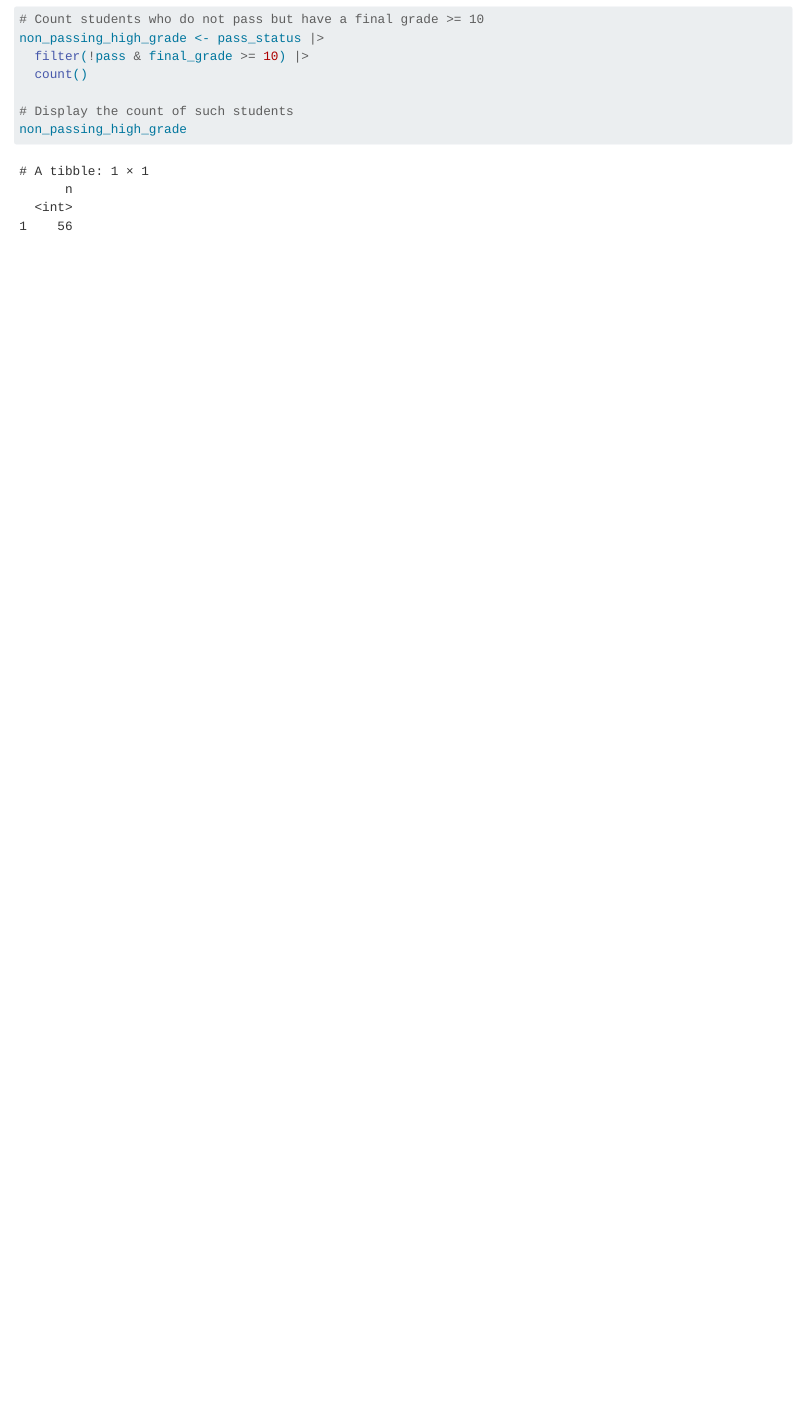
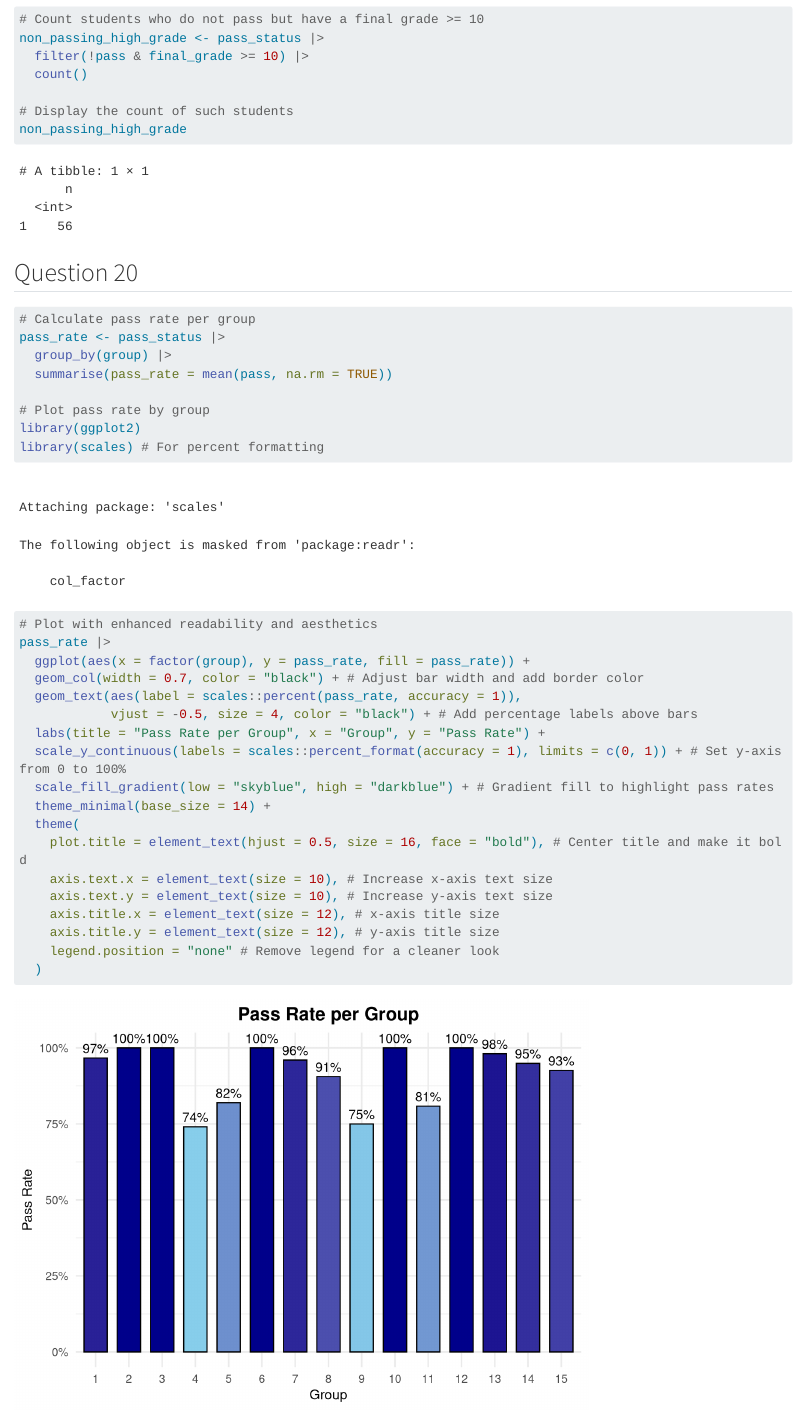
Before and after one commit to MathildeVallat/eval-grades, a Quarto document (VALLAT.qmd): the page in a window 1100 px wide, from 11020 px down. Rendered offline with R 4.5, knitr and Pandoc in place of Quarto, with nearby package versions; some code elsewhere in the file could not run offline; long lines of code are wrapped.

Commit message:
Question 20

````diff
--- a/VALLAT.qmd
+++ b/VALLAT.qmd
@@ -265,3 +265,35 @@ non_passing_high_grade <- pass_status |>
 # Display the count of such students
 non_passing_high_grade
 ```
+
+## Question 20
+
+```{r}
+# Calculate pass rate per group
+pass_rate <- pass_status |>
+  group_by(group) |>
+  summarise(pass_rate = mean(pass, na.rm = TRUE))
+
+# Plot pass rate by group
+library(ggplot2)
+library(scales) # For percent formatting
+
+# Plot with enhanced readability and aesthetics
+pass_rate |>
+  ggplot(aes(x = factor(group), y = pass_rate, fill = pass_rate)) +
+  geom_col(width = 0.7, color = "black") + # Adjust bar width and add border color
+  geom_text(aes(label = scales::percent(pass_rate, accuracy = 1)),
+            vjust = -0.5, size = 4, color = "black") + # Add percentage labels above bars
+  labs(title = "Pass Rate per Group", x = "Group", y = "Pass Rate") +
+  scale_y_continuous(labels = scales::percent_format(accuracy = 1), limits = c(0, 1)) + # Set y-axis from 0 to 100%
+  scale_fill_gradient(low = "skyblue", high = "darkblue") + # Gradient fill to highlight pass rates
+  theme_minimal(base_size = 14) +
+  theme(
+    plot.title = element_text(hjust = 0.5, size = 16, face = "bold"), # Center title and make it bold
+    axis.text.x = element_text(size = 10), # Increase x-axis text size
+    axis.text.y = element_text(size = 10), # Increase y-axis text size
+    axis.title.x = element_text(size = 12), # x-axis title size
+    axis.title.y = element_text(size = 12), # y-axis title size
+    legend.position = "none" # Remove legend for a cleaner look
+  )
+```
````
